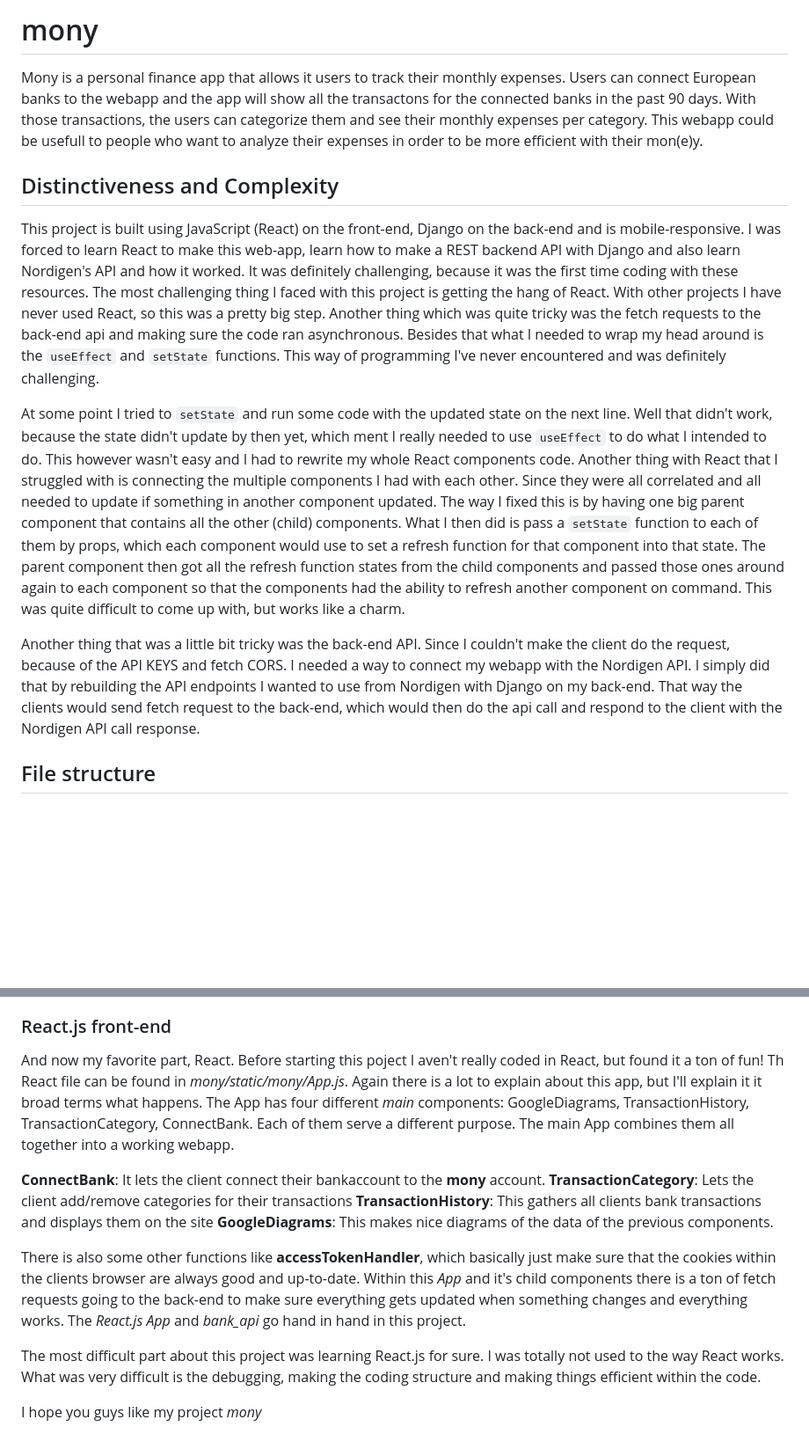
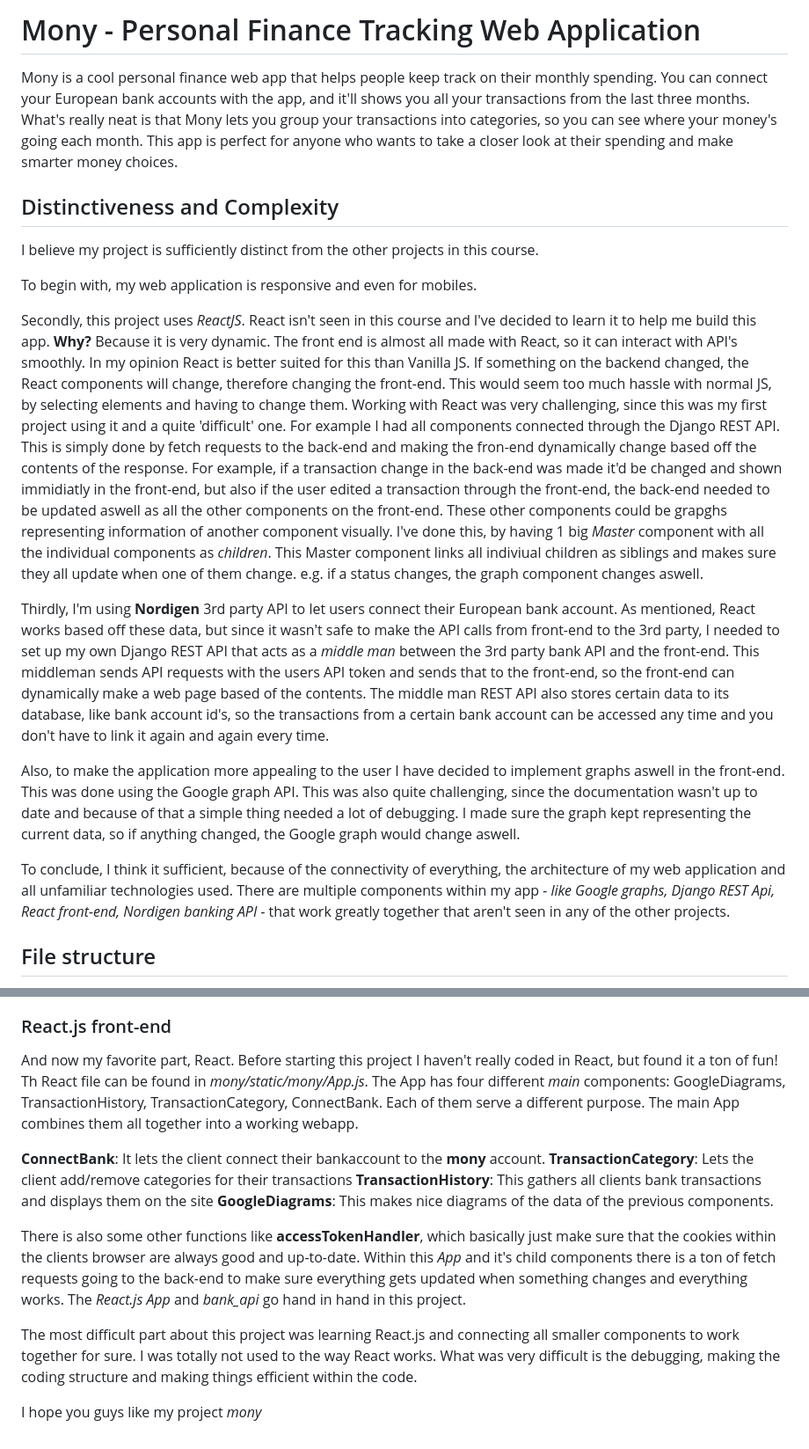
Before and after one commit to R-Lario/Mony, a Markdown page: README.md, 2 parts joined by grey strips. Shown at 88% size. Rendered like a GitHub page; blank space fills up the shorter version.

```diff
--- a/README.md
+++ b/README.md
@@ -1,16 +1,26 @@
-# mony
+# Mony - Personal Finance Tracking Web Application
 
-Mony is a personal finance app that allows it users to track their monthly expenses. Users can connect European banks to the webapp and the app will show all the transactons for the connected banks in the past 90 days. With those transactions, the users can categorize them and see their monthly expenses per category. This webapp could be usefull to people who want to analyze their expenses in order to be more efficient with their mon(e)y.
+Mony is a cool personal finance web app that helps people keep track on their monthly spending. You can connect your European bank accounts with the app, and it'll shows you all your transactions from the last three months. What's really neat is that Mony lets you group your transactions into categories, so you can see where your money's going each month. This app is perfect for anyone who wants to take a closer look at their spending and make smarter money choices.
 
 ## Distinctiveness and Complexity
-This project is built using JavaScript (React) on the front-end, Django on the back-end and is mobile-responsive. I was forced to learn React to make this web-app, learn how to make a REST backend API with Django and also learn Nordigen's API and how it worked.
-It was definitely challenging, because it was the first time coding with these resources. The most challenging thing I faced with this project is getting the hang of React. With other projects I have never used React, so this was a pretty big step. Another thing which was quite tricky was the fetch requests to the back-end api and making sure the code ran asynchronous. Besides that what I needed to wrap my head around is the `useEffect` and `setState` functions. This way of programming I've never encountered and was definitely challenging.
+I believe my project is sufficiently distinct from the other projects in this course.
 
-At some point I tried to `setState` and run some code with the updated state on the next line. Well that didn't work, because the state didn't update by then yet, which ment I really needed to use `useEffect` to do what I intended to do. This however wasn't easy and I had to rewrite my whole React components code.
-Another thing with React that I struggled with is connecting the multiple components I had with each other. Since they were all correlated and all needed to update if something in another component updated. The way I fixed this is by having one big parent component that contains all the other (child) components. What I then did is pass a `setState` function to each of them by props, which each component would use to set a refresh function for that component into that state. The parent component then got all the refresh function states from the child components and passed those ones around again to each component so that the components had the ability to refresh another component on  command. This was quite difficult to come up with, but works like a charm.
+To begin with, my web application is responsive and even for mobiles.
 
-Another thing that was a little bit tricky was the back-end API. Since I couldn't make the client do the request, because of the API KEYS and fetch CORS. I needed a way to connect my webapp with the Nordigen API. I simply did that by rebuilding the API endpoints I wanted to use from Nordigen with Django on my back-end. That way the clients would send fetch request to the back-end, which would then do the api call and respond to the client with the Nordigen API call response.
+Secondly, this project uses *ReactJS*. React isn't seen in this course and I've decided to learn it to help me build this app. **Why?** Because it is very dynamic. The front end is almost all made with React, so it can interact with API's smoothly. In my opinion React is better suited for this than Vanilla JS.
+If something on the backend changed, the React components will change, therefore changing the front-end. This would seem too much hassle with normal JS, by selecting elements and having to change them.
+Working with React was very challenging, since this was my first project using it and a quite 'difficult' one. For example I had all components connected through the Django REST API.
+This is simply done by fetch requests to the back-end and making the fron-end dynamically change based off the contents of the response.
+For example, if a transaction change in the back-end was made it'd be changed and shown immidiatly in the front-end, but also if the user edited a transaction through the front-end, the back-end needed to be updated aswell as all the other components on the front-end. These other components could be grapghs representing information of another component visually.
+I've done this, by having 1 big *Master* component with all the individual components as *children*. This Master component links all indiviual children as siblings and makes sure they all update when one of them change. e.g. if a status changes, the graph component changes aswell.
 
+Thirdly, I'm using **Nordigen** 3rd party API to let users connect their European bank account. As mentioned, React works based off these data, but since it wasn't safe to make the API calls from front-end to the 3rd party, I needed to set up my own Django REST API that acts as a *middle man* between the 3rd party bank API and the front-end.
+This middleman sends API requests with the users API token and sends that to the front-end, so the front-end can dynamically make a web page based of the contents. The middle man REST API also stores certain data to its database, like bank account id's, so the transactions from a certain bank account can be accessed any time and you don't have to link it again and again every time.
+
+Also, to make the application more appealing to the user I have decided to implement graphs aswell in the front-end. This was done using the Google graph API. This was also quite challenging, since the documentation wasn't up to date and because of that a simple thing needed a lot of debugging. I made sure the graph kept representing the current data, so if anything changed, the Google graph would change aswell.
+
+To conclude, I think it sufficient, because of the connectivity of everything, the architecture of my web application and all unfamiliar technologies used.
+There are multiple components within my app *- like Google graphs, Django REST Api, React front-end, Nordigen banking API -* that work greatly together that aren't seen in any of the other projects.
 
 ## File structure
 So within my final project I have two Django apps: `bank_api` and `mony`. The `bank_api` project is the back-end API that recreated the requests made by the front-end to the Nordigen API and respons back accordingly. The `mony` app is the app responsable for the front-end rendering. Within the `templates/mony/` folder `index.html` is the webapp file, `login.html` the login html file, `register.html` the register html file and the `layout.html` file contains the general layout for the other mentioned html files.
@@ -45,8 +55,8 @@ This means functions like rendering all the front-end directories within **views
 This was something really new to me that I got to explore during this project. Basically this back-end app, which is called **bank_api** in the django apps is responsible for the front-end to back-end requests. Basically the front-end sends a request e.g. to get all transactions, the backend will request this info from the Nordigen API and will return that data back to the front-end. It is too much to go over each function I made for this app. Everything can be found in the **views.py** file of the **bank_api app**. Something interesting that I got to work with aswell is serializers and the django rest framework. To sum up what this app does again is, the app handles all requests done by the front-end regarding bank, transaction and category data. It requests it from the Nordigen API and formats/saves it, so the front-end (but also the back-end) can work with it.
 
 ### React.js front-end
-And now my favorite part, React. Before starting this poject I aven't really coded in React, but found it a ton of fun!
-Th React file can be found in *mony/static/mony/App.js*. Again there is a lot to explain about this app, but I'll explain it it broad terms what happens. The App has four different *main* components: GoogleDiagrams, TransactionHistory, TransactionCategory, ConnectBank. Each of them serve a different purpose. The main App combines them all together into a working webapp.
+And now my favorite part, React. Before starting this project I haven't really coded in React, but found it a ton of fun!
+Th React file can be found in *mony/static/mony/App.js*. The App has four different *main* components: GoogleDiagrams, TransactionHistory, TransactionCategory, ConnectBank. Each of them serve a different purpose. The main App combines them all together into a working webapp.
 
 **ConnectBank**: It lets the client connect their bankaccount to the **mony** account.
 **TransactionCategory**: Lets the client add/remove categories for their transactions
@@ -55,6 +65,6 @@ Th React file can be found in *mony/static/mony/App.js*. Again there is a lot to
 
 There is also some other functions like **accessTokenHandler**, which basically just make sure that the cookies within the clients browser are always good and up-to-date. Within this *App* and it's child components there is a ton of fetch requests going to the back-end to make sure everything gets updated when something changes and everything works. The *React.js App* and *bank_api* go hand in hand in this project.
 
-The most difficult part about this project was learning React.js for sure. I was totally not used to the way React works. What was very difficult is the debugging, making the coding structure and making things efficient within the code.
+The most difficult part about this project was learning React.js and connecting all smaller components to work together for sure. I was totally not used to the way React works. What was very difficult is the debugging, making the coding structure and making things efficient within the code.
 
 I hope you guys like my project *mony*
```
